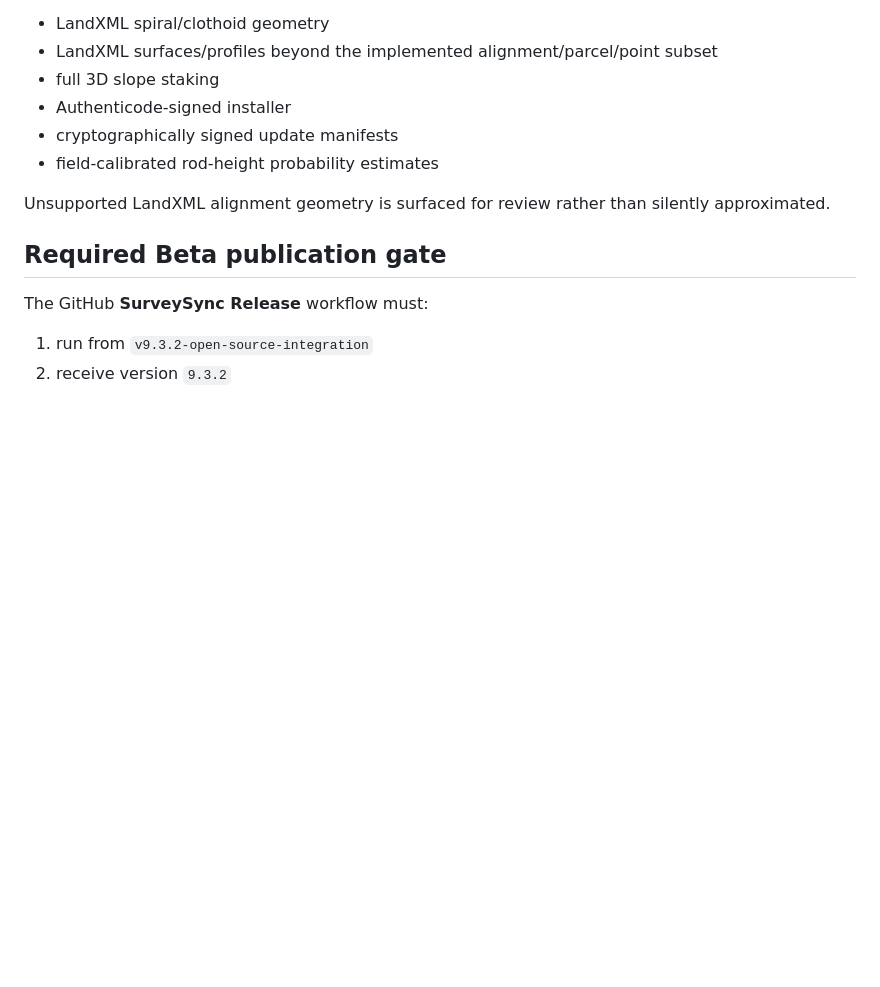
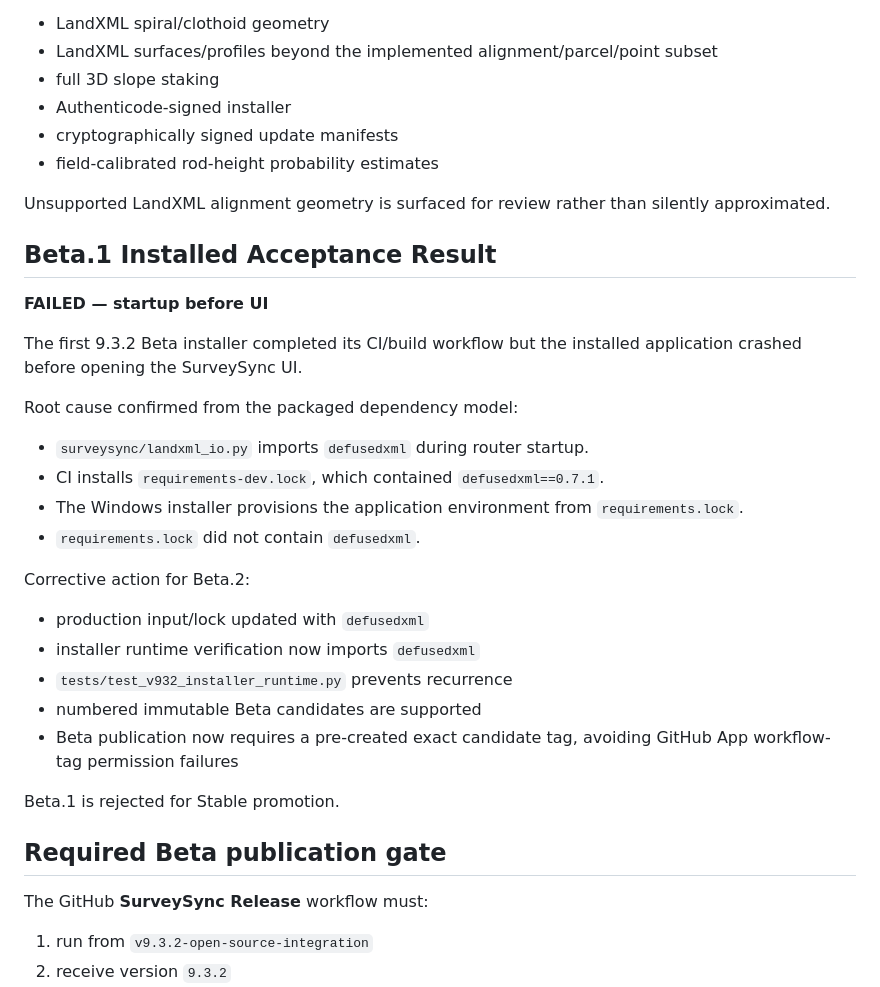
Before and after one commit to cpaul1988/SurveySync, a Markdown page: QA_REPORT_v9_3_2.md, the part around the change. Drawn GitHub-style; blank space fills up the shorter version.

Commit message:
Record failed installed Beta acceptance

```diff
--- a/QA_REPORT_v9_3_2.md
+++ b/QA_REPORT_v9_3_2.md
@@ -86,6 +86,29 @@ The Beta does not claim production support for:
 
 Unsupported LandXML alignment geometry is surfaced for review rather than silently approximated.
 
+## Beta.1 Installed Acceptance Result
+
+**FAILED — startup before UI**
+
+The first 9.3.2 Beta installer completed its CI/build workflow but the installed application crashed before opening the SurveySync UI.
+
+Root cause confirmed from the packaged dependency model:
+
+- `surveysync/landxml_io.py` imports `defusedxml` during router startup.
+- CI installs `requirements-dev.lock`, which contained `defusedxml==0.7.1`.
+- The Windows installer provisions the application environment from `requirements.lock`.
+- `requirements.lock` did not contain `defusedxml`.
+
+Corrective action for Beta.2:
+
+- production input/lock updated with `defusedxml`
+- installer runtime verification now imports `defusedxml`
+- `tests/test_v932_installer_runtime.py` prevents recurrence
+- numbered immutable Beta candidates are supported
+- Beta publication now requires a pre-created exact candidate tag, avoiding GitHub App workflow-tag permission failures
+
+Beta.1 is rejected for Stable promotion.
+
 ## Required Beta publication gate
 
 The GitHub **SurveySync Release** workflow must:
```
